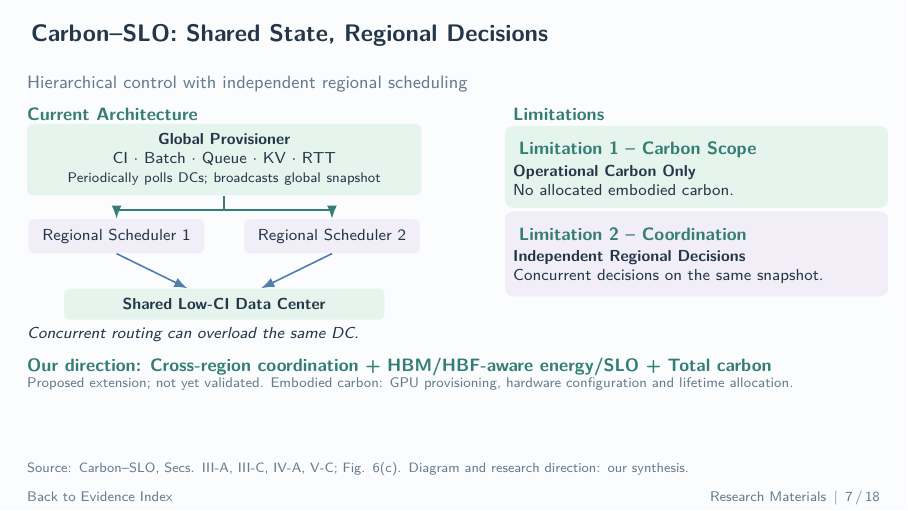
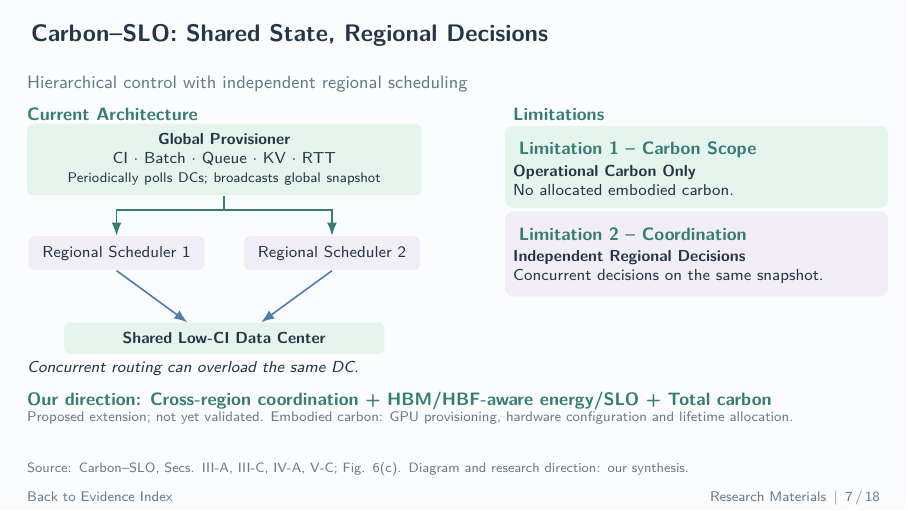
Before and after one commit to LiangYuJUI/LLM-Serving-Slides, LaTeX slides (2026-11-18-meeting/2026-11-18-Research-Materials.tex): page 7 of 18. Compiled offline with pdfLaTeX.

Commit message:
Increase vertical spacing in slide 7 architecture diagram

```diff
--- a/2026-11-18-meeting/2026-11-18-Research-Materials.tex
+++ b/2026-11-18-meeting/2026-11-18-Research-Materials.tex
@@ -212,11 +212,11 @@ Assumed P/E cycles & --- & 100,000\\
 \begin{tikzpicture}[>=Latex,every node/.style={align=center,text=Ink},
 box/.style={rounded corners=3pt,inner sep=5pt,font=\footnotesize}]
 \node[box,fill=SoftMint,text width=6.6cm] (global) at (3.65,0) {\textbf{Global Provisioner}\\CI $\cdot$ Batch $\cdot$ Queue $\cdot$ KV $\cdot$ RTT\\\scriptsize Periodically polls DCs; broadcasts global snapshot};
-\node[box,fill=SoftLilac,text width=2.75cm] (r1) at (1.75,-1.35) {Regional Scheduler 1};
-\node[box,fill=SoftLilac,text width=2.75cm] (r2) at (5.55,-1.35) {Regional Scheduler 2};
+\node[box,fill=SoftLilac,text width=2.75cm] (r1) at (1.75,-1.65) {Regional Scheduler 1};
+\node[box,fill=SoftLilac,text width=2.75cm] (r2) at (5.55,-1.65) {Regional Scheduler 2};
 \draw[->,thick,Accent] (global.south) -- ++(0,-.25) -| (r1.north);
 \draw[->,thick,Accent] (global.south) -- ++(0,-.25) -| (r2.north);
-\node[box,fill=SoftMint,text width=5.3cm] (dc) at (3.65,-2.55) {\textbf{Shared Low-CI Data Center}};
+\node[box,fill=SoftMint,text width=5.3cm] (dc) at (3.65,-3.15) {\textbf{Shared Low-CI Data Center}};
 \draw[->,thick,AccentBlue] (r1.south)--([xshift=-.65cm]dc.north);
 \draw[->,thick,AccentBlue] (r2.south)--([xshift=.65cm]dc.north);
 \end{tikzpicture}
```
Also changed, not shown: 2026-11-18-meeting/output/qa/validation.md (+1 -1 lines), 2026-11-18-meeting/output/pdf/2026-11-18-Research-Materials.pdf, 2026-11-18-meeting/output/qa/pages/research-materials-07.png, 2026-11-18-meeting/output/qa/research-materials-montage.png, 4 other files.
